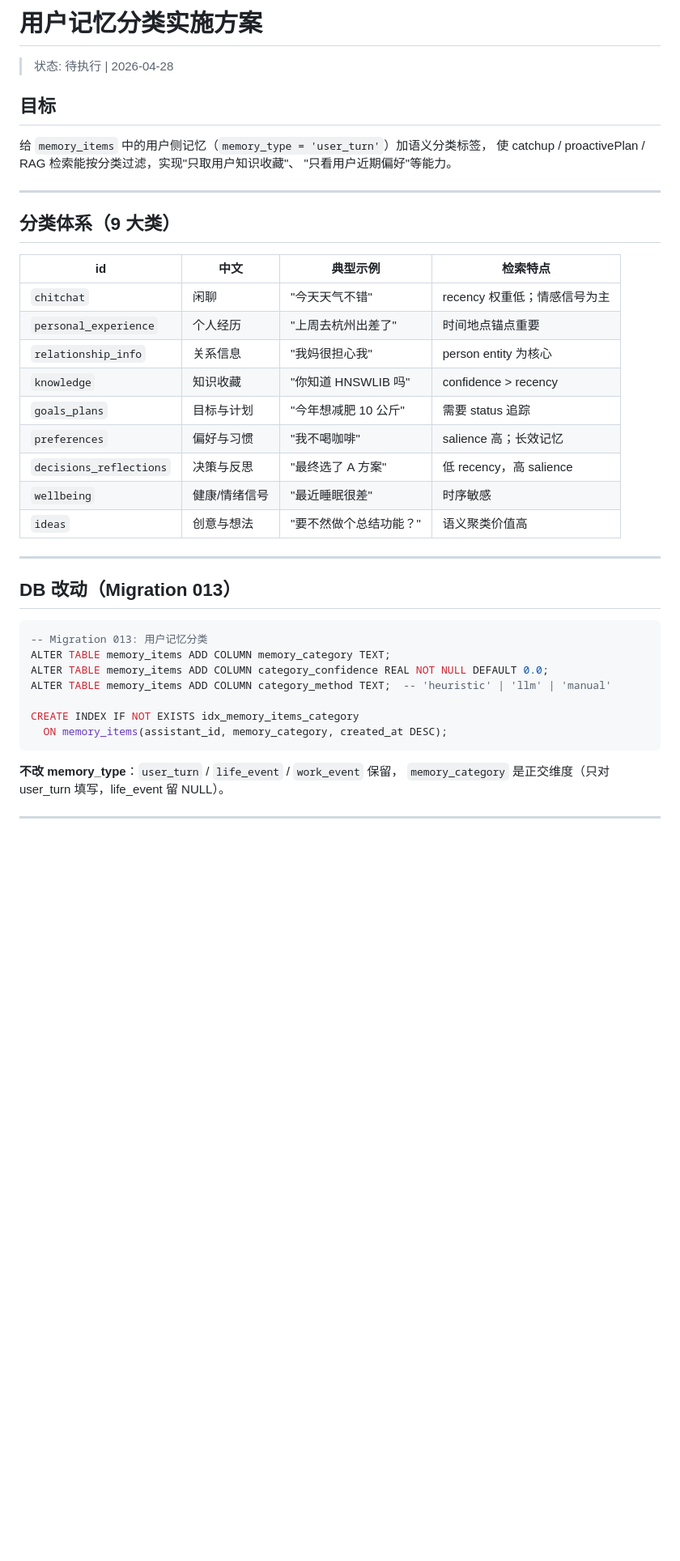
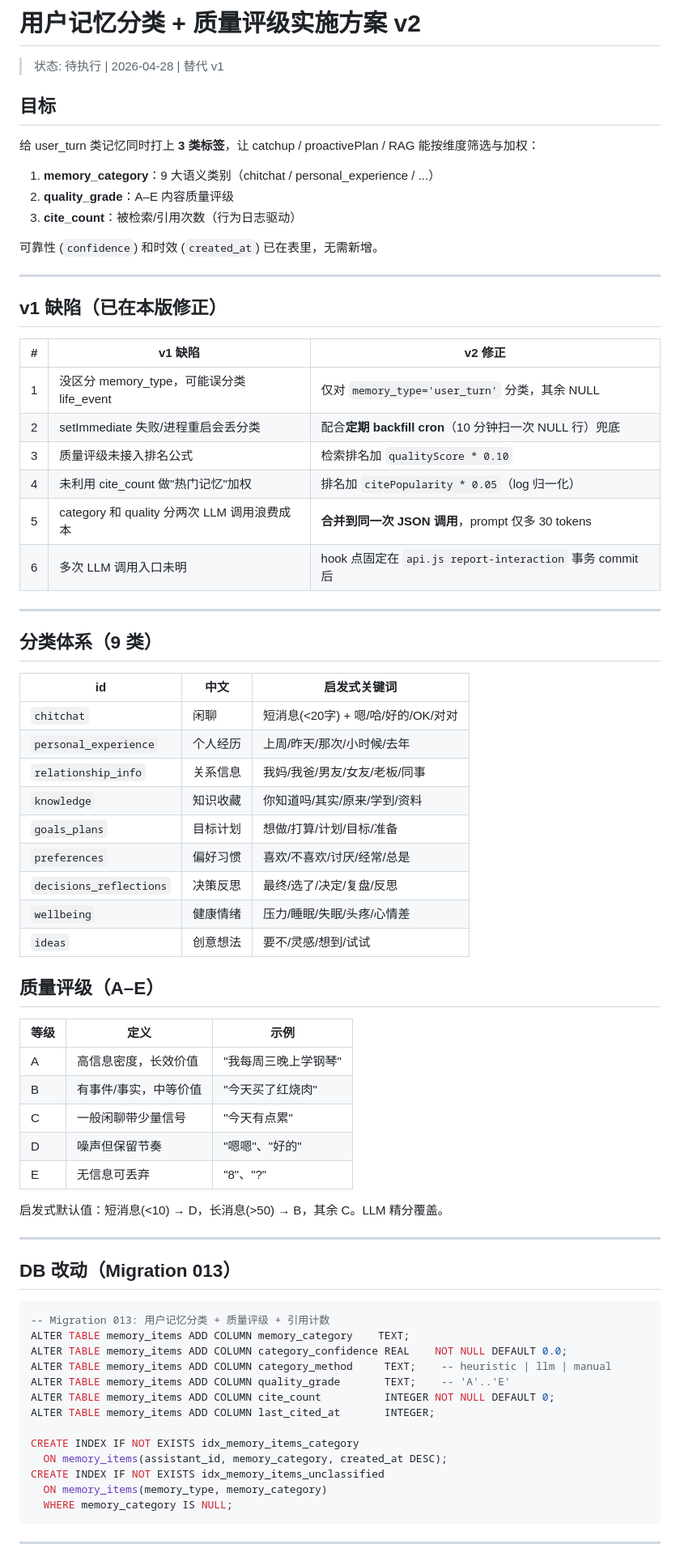
Before and after one commit to Evanna51/wi-chat-server, a Markdown page: docs/memory-classification-plan.md, the part around one of its changes. Shown at 81% size. Rendered like a GitHub page; blank space fills up the shorter version.

Commit message:
docs: 记忆分类方案 v2（合并质量评级 + cite_count + 修正 v1 缺陷）

````diff
--- a/docs/memory-classification-plan.md
+++ b/docs/memory-classification-plan.md
@@ -1,45 +1,77 @@
-# 用户记忆分类实施方案
+# 用户记忆分类 + 质量评级实施方案 v2
 
-> 状态: 待执行 | 2026-04-28
+> 状态: 待执行 | 2026-04-28 | 替代 v1
 
 ## 目标
 
-给 `memory_items` 中的用户侧记忆（`memory_type = 'user_turn'`）加语义分类标签，
-使 catchup / proactivePlan / RAG 检索能按分类过滤，实现"只取用户知识收藏"、
-"只看用户近期偏好"等能力。
+给 user_turn 类记忆同时打上 **3 类标签**，让 catchup / proactivePlan / RAG 能按维度筛选与加权：
+
+1. **memory_category**：9 大语义类别（chitchat / personal_experience / ...）
+2. **quality_grade**：A–E 内容质量评级
+3. **cite_count**：被检索/引用次数（行为日志驱动）
+
+可靠性 (`confidence`) 和时效 (`created_at`) 已在表里，无需新增。
 
 ---
 
-## 分类体系（9 大类）
+## v1 缺陷（已在本版修正）
 
-| id | 中文 | 典型示例 | 检索特点 |
-|----|------|---------|---------|
-| `chitchat` | 闲聊 | "今天天气不错" | recency 权重低；情感信号为主 |
-| `personal_experience` | 个人经历 | "上周去杭州出差了" | 时间地点锚点重要 |
-| `relationship_info` | 关系信息 | "我妈很担心我" | person entity 为核心 |
-| `knowledge` | 知识收藏 | "你知道 HNSWLIB 吗" | confidence > recency |
-| `goals_plans` | 目标与计划 | "今年想减肥 10 公斤" | 需要 status 追踪 |
-| `preferences` | 偏好与习惯 | "我不喝咖啡" | salience 高；长效记忆 |
-| `decisions_reflections` | 决策与反思 | "最终选了 A 方案" | 低 recency，高 salience |
-| `wellbeing` | 健康/情绪信号 | "最近睡眠很差" | 时序敏感 |
-| `ideas` | 创意与想法 | "要不然做个总结功能？" | 语义聚类价值高 |
+| # | v1 缺陷 | v2 修正 |
+|---|---------|---------|
+| 1 | 没区分 memory_type，可能误分类 life_event | 仅对 `memory_type='user_turn'` 分类，其余 NULL |
+| 2 | setImmediate 失败/进程重启会丢分类 | 配合**定期 backfill cron**（10 分钟扫一次 NULL 行）兜底 |
+| 3 | 质量评级未接入排名公式 | 检索排名加 `qualityScore * 0.10` |
+| 4 | 未利用 cite_count 做"热门记忆"加权 | 排名加 `citePopularity * 0.05`（log 归一化） |
+| 5 | category 和 quality 分两次 LLM 调用浪费成本 | **合并到同一次 JSON 调用**，prompt 仅多 30 tokens |
+| 6 | 多次 LLM 调用入口未明 | hook 点固定在 `api.js report-interaction` 事务 commit 后 |
+
+---
+
+## 分类体系（9 类）
+
+| id | 中文 | 启发式关键词 |
+|----|------|-------------|
+| `chitchat` | 闲聊 | 短消息(<20字) + 嗯/哈/好的/OK/对对 |
+| `personal_experience` | 个人经历 | 上周/昨天/那次/小时候/去年 |
+| `relationship_info` | 关系信息 | 我妈/我爸/男友/女友/老板/同事 |
+| `knowledge` | 知识收藏 | 你知道吗/其实/原来/学到/资料 |
+| `goals_plans` | 目标计划 | 想做/打算/计划/目标/准备 |
+| `preferences` | 偏好习惯 | 喜欢/不喜欢/讨厌/经常/总是 |
+| `decisions_reflections` | 决策反思 | 最终/选了/决定/复盘/反思 |
+| `wellbeing` | 健康情绪 | 压力/睡眠/失眠/头疼/心情差 |
+| `ideas` | 创意想法 | 要不/灵感/想到/试试 |
+
+## 质量评级（A–E）
+
+| 等级 | 定义 | 示例 |
+|------|------|------|
+| A | 高信息密度，长效价值 | "我每周三晚上学钢琴" |
+| B | 有事件/事实，中等价值 | "今天买了红烧肉" |
+| C | 一般闲聊带少量信号 | "今天有点累" |
+| D | 噪声但保留节奏 | "嗯嗯"、"好的" |
+| E | 无信息可丢弃 | "8"、"?" |
+
+启发式默认值：短消息(<10) → D，长消息(>50) → B，其余 C。LLM 精分覆盖。
 
 ---
 
 ## DB 改动（Migration 013）
 
 ```sql
--- Migration 013: 用户记忆分类
-ALTER TABLE memory_items ADD COLUMN memory_category TEXT;
-ALTER TABLE memory_items ADD COLUMN category_confidence REAL NOT NULL DEFAULT 0.0;
-ALTER TABLE memory_items ADD COLUMN category_method TEXT;  -- 'heuristic' | 'llm' | 'manual'
+-- Migration 013: 用户记忆分类 + 质量评级 + 引用计数
+ALTER TABLE memory_items ADD COLUMN memory_category    TEXT;
+ALTER TABLE memory_items ADD COLUMN category_confidence REAL    NOT NULL DEFAULT 0.0;
+ALTER TABLE memory_items ADD COLUMN category_method     TEXT;    -- heuristic | llm | manual
+ALTER TABLE memory_items ADD COLUMN quality_grade       TEXT;    -- 'A'..'E'
+ALTER TABLE memory_items ADD COLUMN cite_count          INTEGER NOT NULL DEFAULT 0;
+ALTER TABLE memory_items ADD COLUMN last_cited_at       INTEGER;
 
 CREATE INDEX IF NOT EXISTS idx_memory_items_category
   ON memory_items(assistant_id, memory_category, created_at DESC);
+CREATE INDEX IF NOT EXISTS idx_memory_items_unclassified
+  ON memory_items(memory_type, memory_category)
+  WHERE memory_category IS NULL;
 ```
-
-**不改 memory_type**：`user_turn` / `life_event` / `work_event` 保留，
-`memory_category` 是正交维度（只对 user_turn 填写，life_event 留 NULL）。
 
 ---
 
````
Also changed, not shown: other parts of docs/memory-classification-plan.md (+87 -83 lines).
